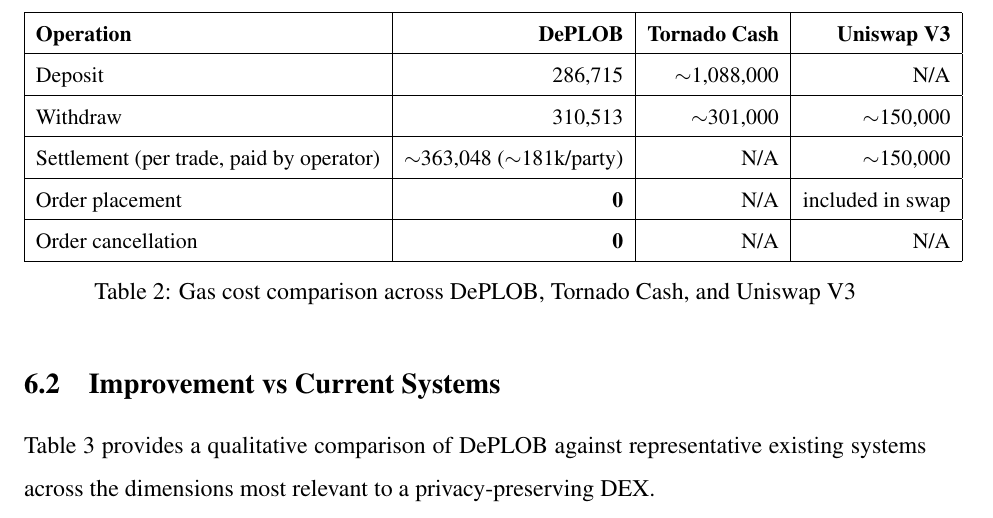
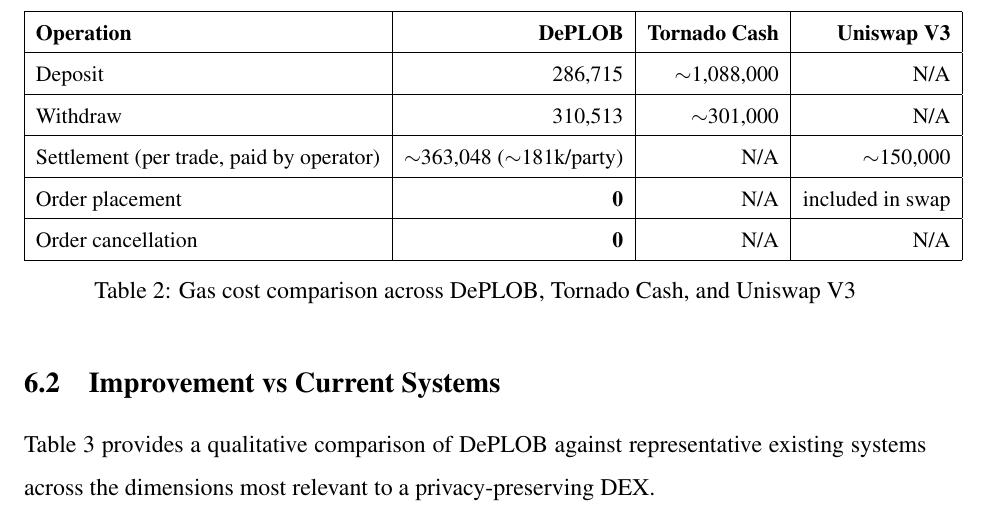
Before and after one commit to wr1159/deplob, a LaTeX paper (CP4101-final.tex): part of page 31 of 38, cut so that both start at the same text. Compiled offline with pdfLaTeX.

Commit message:
chore: Reset uniswap fee to 0

```diff
--- a/CP4101-final.tex
+++ b/CP4101-final.tex
@@ -507,7 +507,7 @@
 \hline
 Deposit & 286,715 & ${\sim}$1,088,000 & N/A \\
 \hline
-Withdraw & 310,513 & ${\sim}$301,000 & ${\sim}$150,000 \\
+Withdraw & 310,513 & ${\sim}$301,000 & N/A \\
 \hline
 Settlement (per trade, paid by operator) & ${\sim}$363,048 (${\sim}$181k/party) & N/A & ${\sim}$150,000 \\
 \hline
```
